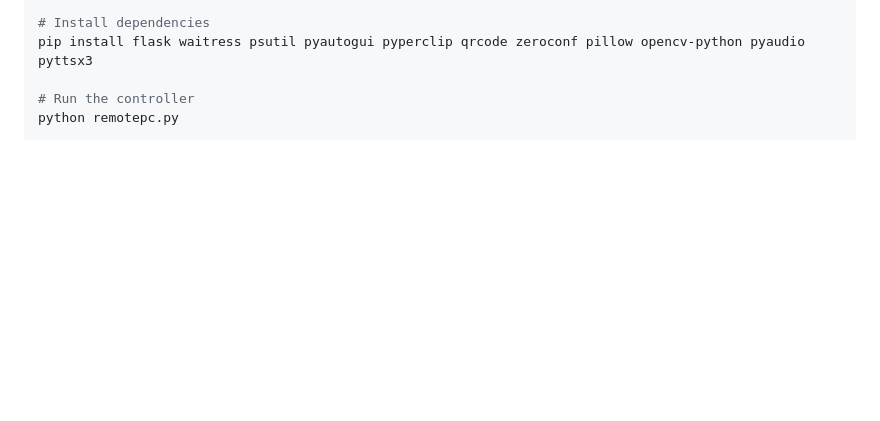
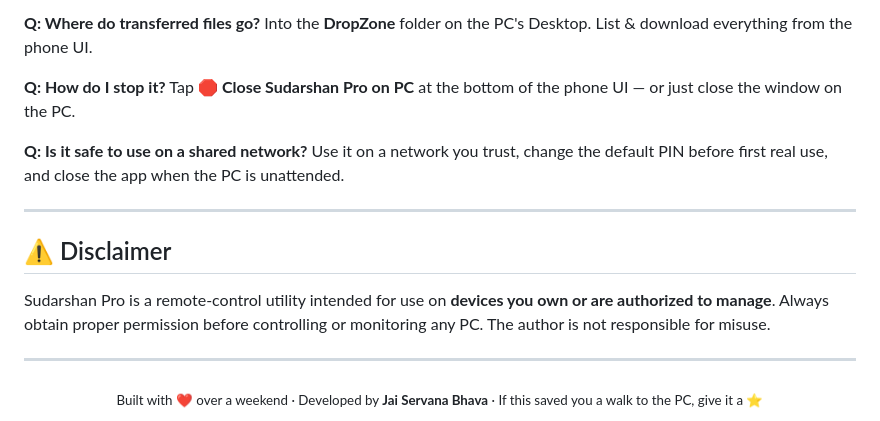
Before and after one commit to JaiServanaBhava/SudarshanPro, a Markdown page: README.md, the part around one of its changes. Rendered like a GitHub page; blank space fills up the shorter version.

```diff
--- a/README.md
+++ b/README.md
@@ -103,6 +142,20 @@ cd SudarshanPro
 
-# Install dependencies
-pip install flask waitress psutil pyautogui pyperclip qrcode zeroconf pillow opencv-python pyaudio pyttsx3
+**Q: Where do transferred files go?**
+Into the **DropZone** folder on the PC's Desktop. List & download everything from the phone UI.
 
-# Run the controller
-python remotepc.py
+**Q: How do I stop it?**
+Tap **🛑 Close Sudarshan Pro on PC** at the bottom of the phone UI — or just close the window on the PC.
+
+**Q: Is it safe to use on a shared network?**
+Use it on a network you trust, change the default PIN before first real use, and close the app when the PC is unattended.
+
+---
+
+## ⚠️ Disclaimer
+Sudarshan Pro is a remote-control utility intended for use on **devices you own or are authorized to manage**. Always obtain proper permission before controlling or monitoring any PC. The author is not responsible for misuse.
+
+---
+
+<div align="center">
+  <sub>Built with ❤️ over a weekend · Developed by <b>Jai Servana Bhava</b> · If this saved you a walk to the PC, give it a ⭐</sub>
+</div>
```
Also changed, not shown: other parts of README.md (+89 -50 lines).
